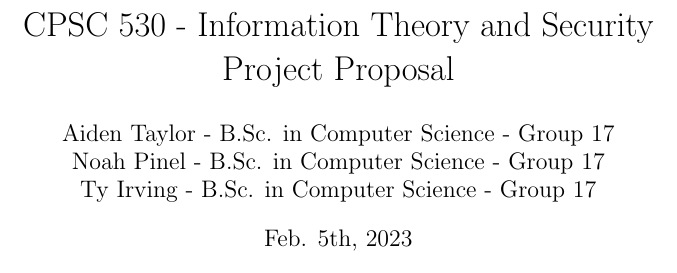
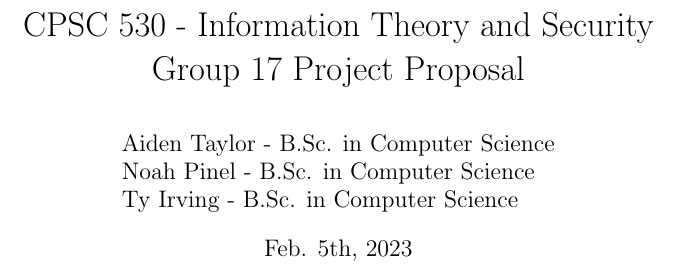
Before and after one commit to NoahPinel/CPSC-530-PROJECT, a LaTeX document (proposal/proposal.tex): part of page 1 of 3, cut so that both start at the same text. Compiled offline with pdfLaTeX.

Commit message:
Fixed title, no more offset, centered. Please no touch if youre a little confused =)

```diff
--- a/proposal/proposal.tex
+++ b/proposal/proposal.tex
@@ -7,13 +7,23 @@
 
 %\title{CPSC 530 - Information Theory and Security \\ \Large Group 17 - Project Proposal}
 % god this looks so fucking gross VOMIT plz read up on common practices of how to format papers in TeX (YIKES!) -Noah
-\title{CPSC 530 - Information Theory and Security \\ Project Proposal}
+\title{CPSC 530 - Information Theory and Security \\ Group 17 Project Proposal}
+
+% Please start to use common practices Retards - Noah
+
+\newcommand{\Aiden}{Aiden Taylor - B.Sc. in Computer Science}
+\newcommand{\Noah}{Noah Pinel - B.Sc. in Computer Science}
+\newcommand{\Ty}{Ty Irving - B.Sc. in Computer Science}
 \author{
-Aiden Taylor - B.Sc. in Computer Science - Group 17
-\and
-Noah Pinel - B.Sc. in Computer Science - Group 17
-\and
-Ty Irving - B.Sc. in Computer Science - Group 17
+      \begin{tabular}
+            { l  }
+            \Aiden \\ \Noah\\ \Ty\\
+      \end{tabular}
+% Aiden Taylor - B.Sc. in Computer Science - Group 17
+% \and
+% Noah Pinel - B.Sc. in Computer Science - Group 17
+% \and
+% Ty Irving - B.Sc. in Computer Science - Group 17
 }
 \date{Feb. 5th, 2023}
 
```
Also changed, not shown: proposal/proposal.pdf.
